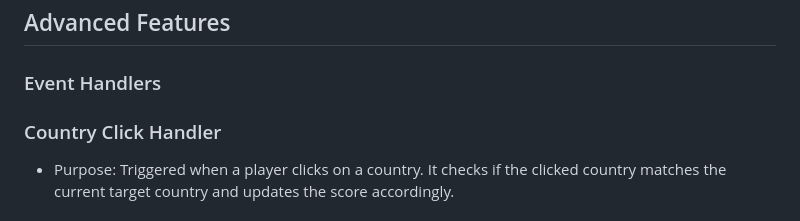
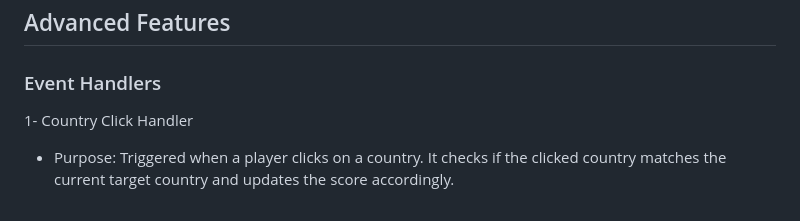
Before and after one commit to GMT-458-Web-GIS/geogame-edanurp, a Markdown page: README.md, the part around the change. Drawn GitHub-style.

```diff
--- a/README.md
+++ b/README.md
@@ -39,8 +39,7 @@ high-score.
 
 ## Advanced Features
 ### Event Handlers
-
-### Country Click Handler
+1- Country Click Handler
 * Purpose: Triggered when a player clicks on a country. It checks if the clicked country matches the current target country and updates the score accordingly.
 
 ### Timer Update Handler
```
